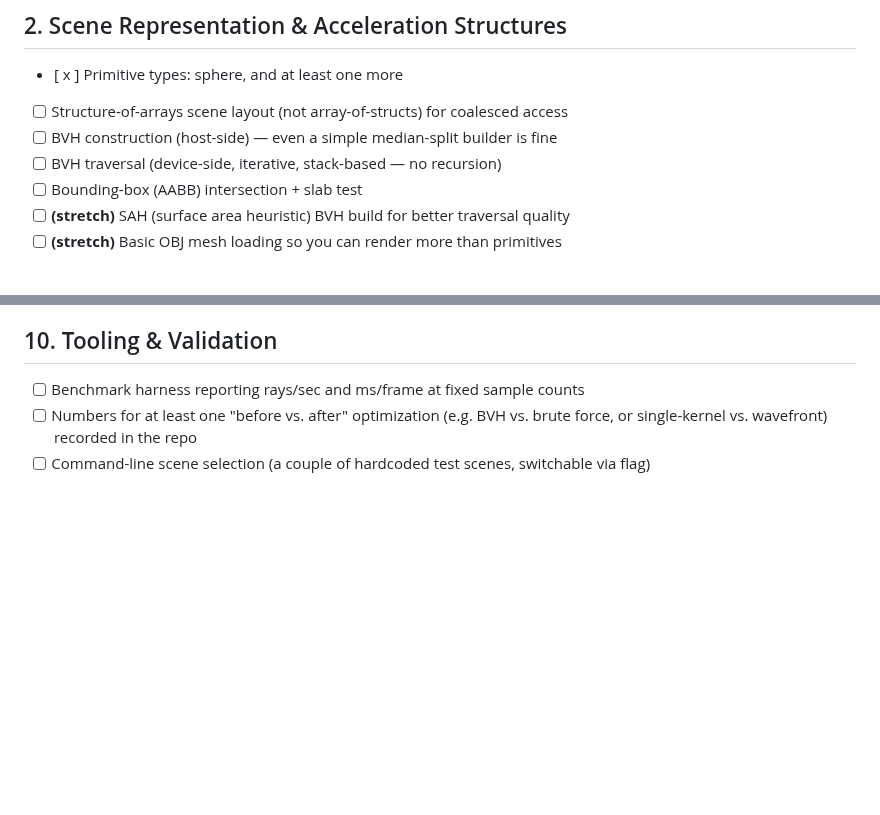
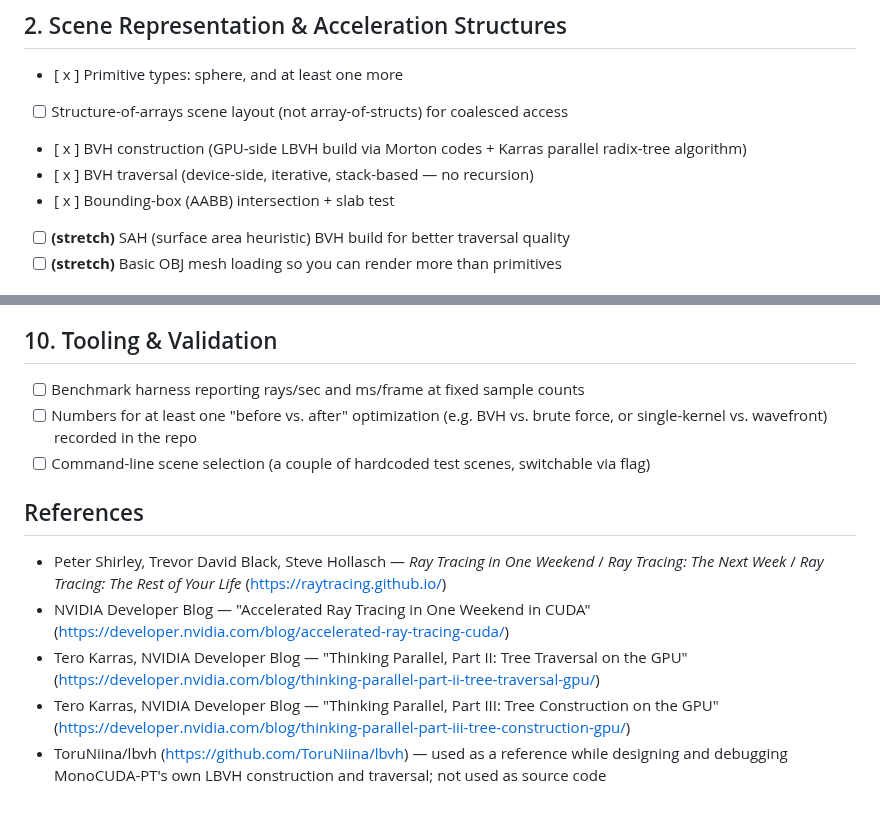
Before and after one commit to BoraYalcinn/MonoCUDA-PT, a Markdown page: README.md, 2 parts joined by grey strips. Rendered like a GitHub page; blank space fills up the shorter version.

Commit message:
feature: mortonCode3d bvh implementation is done with a new scene with more spheres to test out performance

```diff
--- a/README.md
+++ b/README.md
@@ -27,9 +27,9 @@ The project's implementation status is tracked in CHECKLIST.md. It is licensed u
 ## 2. Scene Representation & Acceleration Structures
 - [ x ] Primitive types: sphere, and at least one more
 - [ ] Structure-of-arrays scene layout (not array-of-structs) for coalesced access
-- [ ] BVH construction (host-side) — even a simple median-split builder is fine
-- [ ] BVH traversal (device-side, iterative, stack-based — no recursion)
-- [ ] Bounding-box (AABB) intersection + slab test
+- [ x ] BVH construction (GPU-side LBVH build via Morton codes + Karras parallel radix-tree algorithm)
+- [ x ] BVH traversal (device-side, iterative, stack-based — no recursion)
+- [ x ] Bounding-box (AABB) intersection + slab test
 - [ ] **(stretch)** SAH (surface area heuristic) BVH build for better traversal quality
 - [ ] **(stretch)** Basic OBJ mesh loading so you can render more than primitives
 
@@ -92,3 +92,11 @@ The project's implementation status is tracked in CHECKLIST.md. It is licensed u
 - [ ] Benchmark harness reporting rays/sec and ms/frame at fixed sample counts
 - [ ] Numbers for at least one "before vs. after" optimization (e.g. BVH vs. brute force, or single-kernel vs. wavefront) recorded in the repo
 - [ ] Command-line scene selection (a couple of hardcoded test scenes, switchable via flag)
+
+## References
+
+- Peter Shirley, Trevor David Black, Steve Hollasch — *Ray Tracing in One Weekend* / *Ray Tracing: The Next Week* / *Ray Tracing: The Rest of Your Life* (https://raytracing.github.io/)
+- NVIDIA Developer Blog — "Accelerated Ray Tracing in One Weekend in CUDA" (https://developer.nvidia.com/blog/accelerated-ray-tracing-cuda/)
+- Tero Karras, NVIDIA Developer Blog — "Thinking Parallel, Part II: Tree Traversal on the GPU" (https://developer.nvidia.com/blog/thinking-parallel-part-ii-tree-traversal-gpu/)
+- Tero Karras, NVIDIA Developer Blog — "Thinking Parallel, Part III: Tree Construction on the GPU" (https://developer.nvidia.com/blog/thinking-parallel-part-iii-tree-construction-gpu/)
+- ToruNiina/lbvh (https://github.com/ToruNiina/lbvh) — used as a reference while designing and debugging MonoCUDA-PT's own LBVH construction and traversal; not used as source code
```
Also changed, not shown: assets/renders/render_v12.jpg (added), 1 other file.
